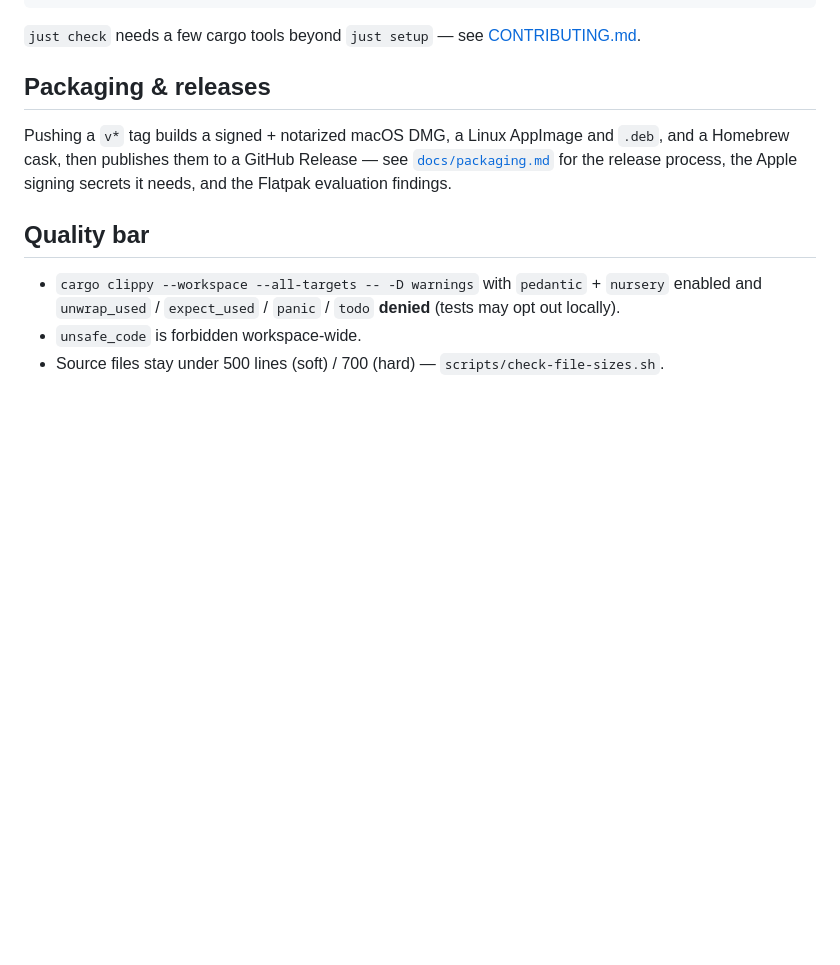
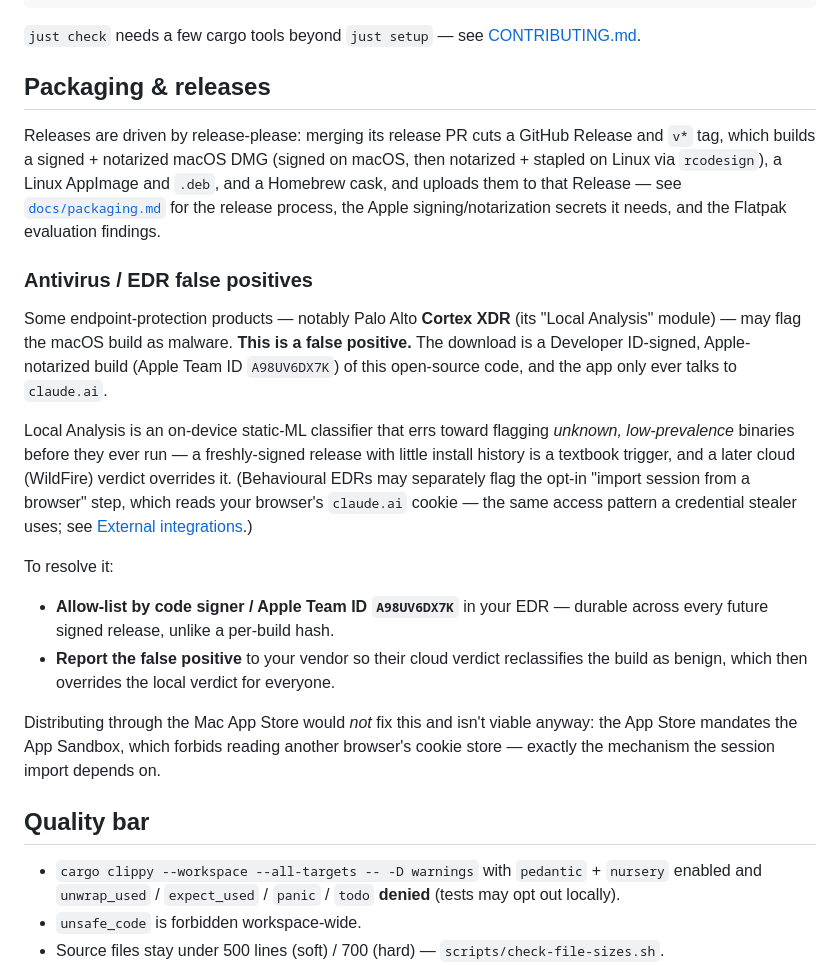
Before and after one commit to mpecan/rusted-claude-meter, a Markdown page: README.md, the part around the change. GitHub-like rendering; blank space fills up the shorter version.

Commit message:
docs: note EDR/antivirus false positives and update release trigger
Cortex XDR's Local Analysis (static ML) may flag the new signed macOS build as
malware — a false positive on a low-prevalence binary. Document how to resolve
it (allow-list by Team ID A98UV6DX7K; report the FP so a cloud verdict
overrides local analysis) and why the App Store isn't an escape hatch (its
sandbox forbids the browser-cookie session import). Also correct the release
trigger to the release-please flow.

```diff
--- a/README.md
+++ b/README.md
@@ -64,10 +64,40 @@ just check   # everything CI runs: fmt, clippy -D warnings, tests, file sizes,
 
 ## Packaging & releases
 
-Pushing a `v*` tag builds a signed + notarized macOS DMG, a Linux AppImage
-and `.deb`, and a Homebrew cask, then publishes them to a GitHub Release —
-see [`docs/packaging.md`](docs/packaging.md) for the release process, the
-Apple signing secrets it needs, and the Flatpak evaluation findings.
+Releases are driven by release-please: merging its release PR cuts a GitHub
+Release and `v*` tag, which builds a signed + notarized macOS DMG (signed on
+macOS, then notarized + stapled on Linux via `rcodesign`), a Linux AppImage
+and `.deb`, and a Homebrew cask, and uploads them to that Release — see
+[`docs/packaging.md`](docs/packaging.md) for the release process, the Apple
+signing/notarization secrets it needs, and the Flatpak evaluation findings.
+
+### Antivirus / EDR false positives
+
+Some endpoint-protection products — notably Palo Alto **Cortex XDR** (its
+"Local Analysis" module) — may flag the macOS build as malware. **This is a
+false positive.** The download is a Developer ID-signed, Apple-notarized build
+(Apple Team ID `A98UV6DX7K`) of this open-source code, and the app only ever
+talks to `claude.ai`.
+
+Local Analysis is an on-device static-ML classifier that errs toward flagging
+*unknown, low-prevalence* binaries before they ever run — a freshly-signed
+release with little install history is a textbook trigger, and a later cloud
+(WildFire) verdict overrides it. (Behavioural EDRs may separately flag the
+opt-in "import session from a browser" step, which reads your browser's
+`claude.ai` cookie — the same access pattern a credential stealer uses; see
+[External integrations](#external-integrations).)
+
+To resolve it:
+
+- **Allow-list by code signer / Apple Team ID `A98UV6DX7K`** in your EDR —
+  durable across every future signed release, unlike a per-build hash.
+- **Report the false positive** to your vendor so their cloud verdict
+  reclassifies the build as benign, which then overrides the local verdict for
+  everyone.
+
+Distributing through the Mac App Store would *not* fix this and isn't viable
+anyway: the App Store mandates the App Sandbox, which forbids reading another
+browser's cookie store — exactly the mechanism the session import depends on.
 
 ## Quality bar
 
```
